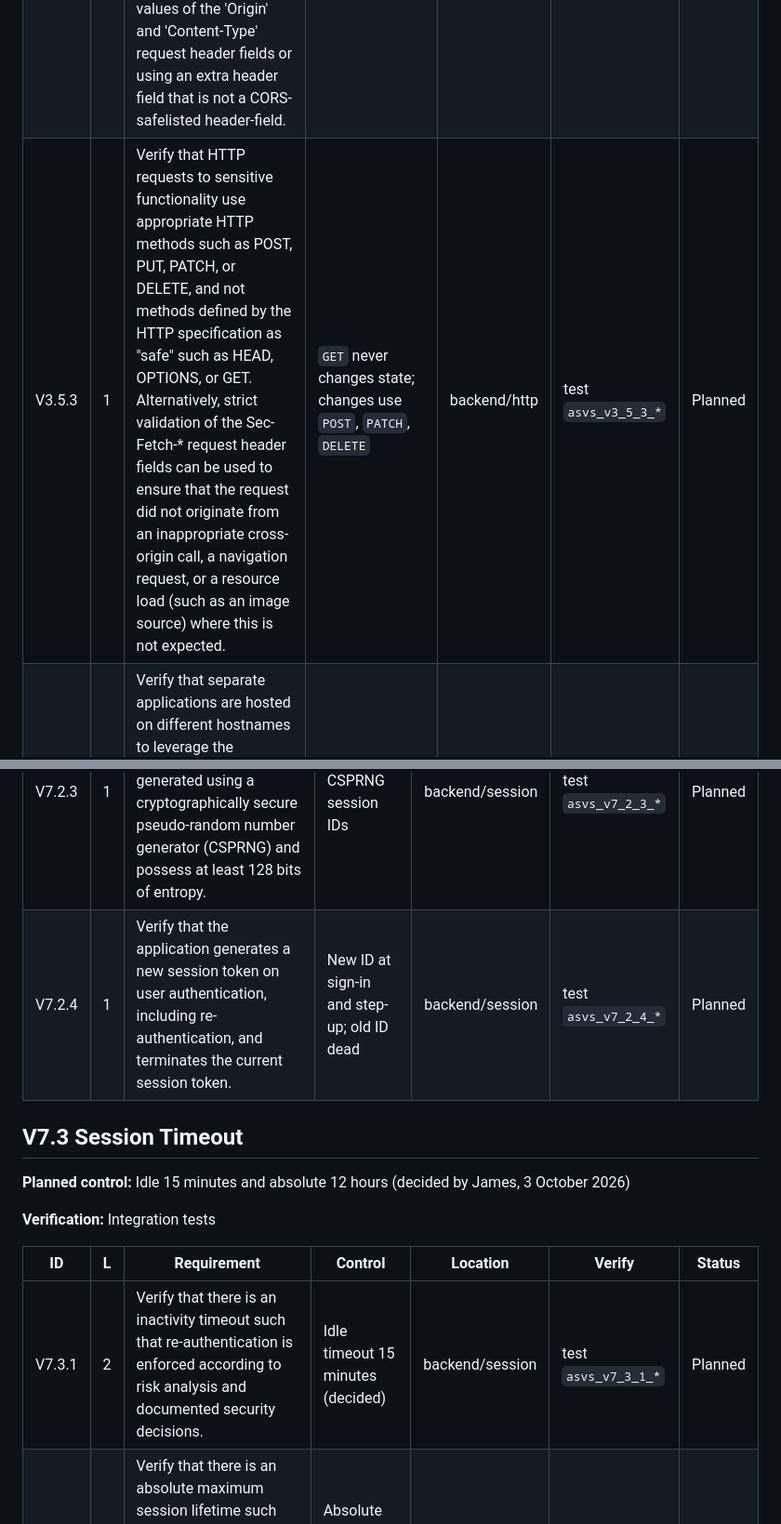
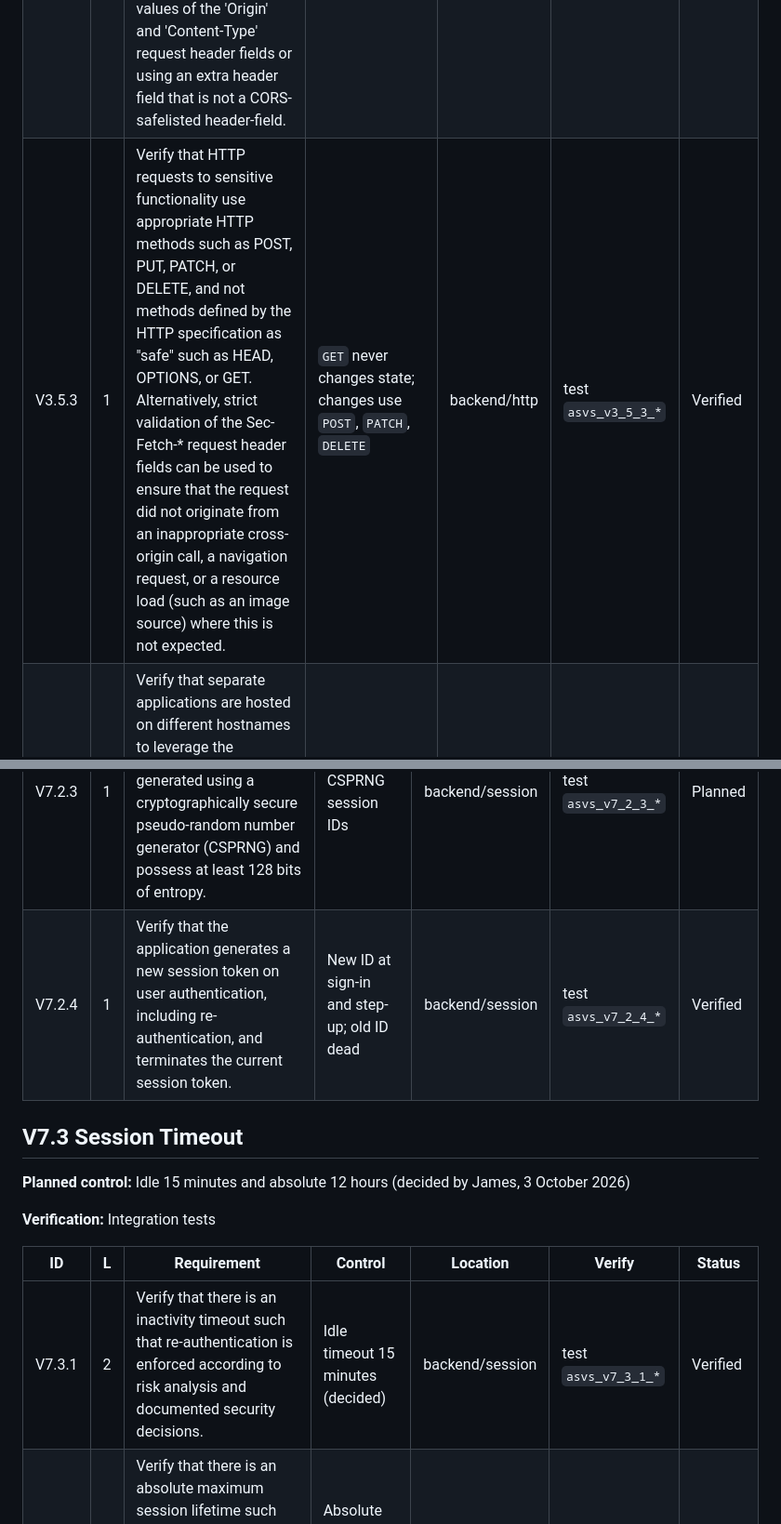
Before and after one commit to difficultnerd/MailTinder, a Markdown page: docs/security/asvs-l2-register.md, 2 parts joined by grey strips. Shown at 93% size. Drawn GitHub-style.

Commit message:
security-review: resolve Medium findings F1/F2 (ASVS register status for verified M5/M6 controls)

```diff
--- a/docs/security/asvs-l2-register.md
+++ b/docs/security/asvs-l2-register.md
@@ -203,7 +203,7 @@ Source: OWASP Application Security Verification Standard 5.0.0, licensed CC BY-S
 | --- | --- | --- | --- | --- | --- | --- |
 | V3.5.1 | 1 | Verify that, if the application does not rely on the CORS preflight mechanism to prevent disallowed cross-origin requests to use sensitive functionality, these requests are validated to ensure they originate from the application itself. This may be done by using and validating anti-forgery tokens or requiring extra HTTP header fields that are not CORS-safelisted request-header fields. This is to defend against browser-based request forgery attacks, commonly known as cross-site request forgery (CSRF). | Synchroniser token (`X-CSRF-Token`) plus `Origin` check on unsafe methods, on top of SameSite=Lax | backend/http | test `asvs_v3_5_1_*` | Planned |
 | V3.5.2 | 1 | Verify that, if the application relies on the CORS preflight mechanism to prevent disallowed cross-origin use of sensitive functionality, it is not possible to call the functionality with a request which does not trigger a CORS-preflight request. This may require checking the values of the 'Origin' and 'Content-Type' request header fields or using an extra header field that is not a CORS-safelisted header-field. | Preflight not relied on; CSRF token and JSON `Content-Type` required | backend/http | test `asvs_v3_5_2_*` | Planned |
-| V3.5.3 | 1 | Verify that HTTP requests to sensitive functionality use appropriate HTTP methods such as POST, PUT, PATCH, or DELETE, and not methods defined by the HTTP specification as "safe" such as HEAD, OPTIONS, or GET. Alternatively, strict validation of the Sec-Fetch-* request header fields can be used to ensure that the request did not originate from an inappropriate cross-origin call, a navigation request, or a resource load (such as an image source) where this is not expected. | `GET` never changes state; changes use `POST`, `PATCH`, `DELETE` | backend/http | test `asvs_v3_5_3_*` | Planned |
+| V3.5.3 | 1 | Verify that HTTP requests to sensitive functionality use appropriate HTTP methods such as POST, PUT, PATCH, or DELETE, and not methods defined by the HTTP specification as "safe" such as HEAD, OPTIONS, or GET. Alternatively, strict validation of the Sec-Fetch-* request header fields can be used to ensure that the request did not originate from an inappropriate cross-origin call, a navigation request, or a resource load (such as an image source) where this is not expected. | `GET` never changes state; changes use `POST`, `PATCH`, `DELETE` | backend/http | test `asvs_v3_5_3_*` | Verified |
 | V3.5.4 | 2 | Verify that separate applications are hosted on different hostnames to leverage the restrictions provided by same-origin policy, including how documents or scripts loaded by one origin can interact with resources from another origin and hostname-based restrictions on cookies. | App and API on one origin; no other apps on the hostname | firebase.json | review | Planned |
 | V3.5.5 | 2 | Verify that messages received by the postMessage interface are discarded if the origin of the message is not trusted, or if the syntax of the message is invalid. | No `postMessage` listeners in the app | app/ | review | Planned |
 
@@ -416,7 +416,7 @@ Source: OWASP Application Security Verification Standard 5.0.0, licensed CC BY-S
 | V7.2.1 | 1 | Verify that the application performs all session token verification using a trusted, backend service. | Session looked up by hash in Firestore by `api` | backend/session | test `asvs_v7_2_1_*` | Planned |
 | V7.2.2 | 1 | Verify that the application uses either self-contained or reference tokens that are dynamically generated for session management, i.e. not using static API secrets and keys. | Random reference token per session | backend/session | test `asvs_v7_2_2_*` | Planned |
 | V7.2.3 | 1 | Verify that if reference tokens are used to represent user sessions, they are unique and generated using a cryptographically secure pseudo-random number generator (CSPRNG) and possess at least 128 bits of entropy. | 256-bit CSPRNG session IDs | backend/session | test `asvs_v7_2_3_*` | Planned |
-| V7.2.4 | 1 | Verify that the application generates a new session token on user authentication, including re-authentication, and terminates the current session token. | New ID at sign-in and step-up; old ID dead | backend/session | test `asvs_v7_2_4_*` | Planned |
+| V7.2.4 | 1 | Verify that the application generates a new session token on user authentication, including re-authentication, and terminates the current session token. | New ID at sign-in and step-up; old ID dead | backend/session | test `asvs_v7_2_4_*` | Verified |
 
 ## V7.3 Session Timeout
 
@@ -426,7 +426,7 @@ Source: OWASP Application Security Verification Standard 5.0.0, licensed CC BY-S
 
 | ID | L | Requirement | Control | Location | Verify | Status |
 | --- | --- | --- | --- | --- | --- | --- |
-| V7.3.1 | 2 | Verify that there is an inactivity timeout such that re-authentication is enforced according to risk analysis and documented security decisions. | Idle timeout 15 minutes (decided) | backend/session | test `asvs_v7_3_1_*` | Planned |
+| V7.3.1 | 2 | Verify that there is an inactivity timeout such that re-authentication is enforced according to risk analysis and documented security decisions. | Idle timeout 15 minutes (decided) | backend/session | test `asvs_v7_3_1_*` | Verified |
 | V7.3.2 | 2 | Verify that there is an absolute maximum session lifetime such that re-authentication is enforced according to risk analysis and documented security decisions. | Absolute lifetime 12 hours (decided) | backend/session | test `asvs_v7_3_2_*` | Planned |
 
 ## V7.4 Session Termination
```
Also changed, not shown: other parts of docs/security/asvs-l2-register.md (+8 -8 lines).
